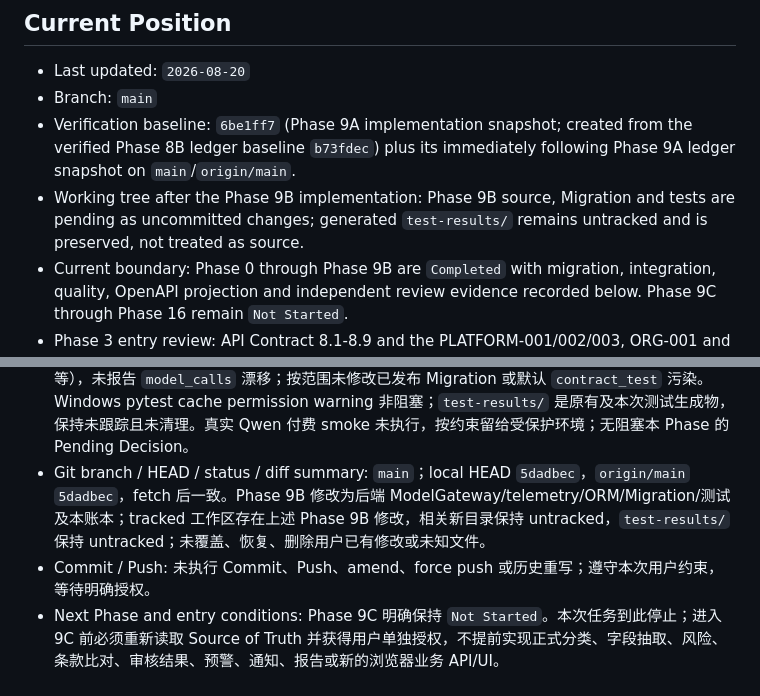
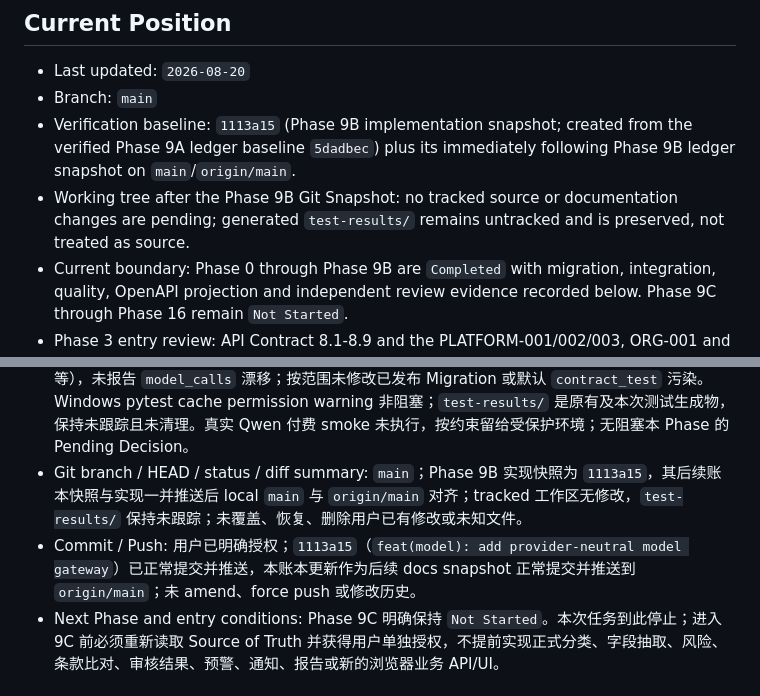
Before and after one commit to Friesmatcha/Contract, a Markdown page: docs/phase-status.md, 2 parts joined by grey strips. Rendered like a GitHub page.

Commit message:
docs(phase): record Phase 9B snapshot

```diff
--- a/docs/phase-status.md
+++ b/docs/phase-status.md
@@ -16,8 +16,8 @@
 
 - Last updated: `2026-08-20`
 - Branch: `main`
-- Verification baseline: `6be1ff7` (Phase 9A implementation snapshot; created from the verified Phase 8B ledger baseline `b73fdec`) plus its immediately following Phase 9A ledger snapshot on `main`/`origin/main`.
-- Working tree after the Phase 9B implementation: Phase 9B source, Migration and tests are pending as uncommitted changes; generated `test-results/` remains untracked and is preserved, not treated as source.
+- Verification baseline: `1113a15` (Phase 9B implementation snapshot; created from the verified Phase 9A ledger baseline `5dadbec`) plus its immediately following Phase 9B ledger snapshot on `main`/`origin/main`.
+- Working tree after the Phase 9B Git Snapshot: no tracked source or documentation changes are pending; generated `test-results/` remains untracked and is preserved, not treated as source.
 - Current boundary: Phase 0 through Phase 9B are `Completed` with migration, integration, quality, OpenAPI projection and independent review evidence recorded below. Phase 9C through Phase 16 remain `Not Started`.
 - Phase 3 entry review: API Contract 8.1-8.9 and the PLATFORM-001/002/003, ORG-001 and LAYOUT-001 mappings were reviewed. P-10 is closed by the API-first platform/deployment model boundary and the corresponding architecture synchronization.
 - Prototype/design documentation does not advance the implementation Phase by itself.
@@ -267,8 +267,8 @@
 - Review / Re-review: 独立审查覆盖 tenant/RBAC/复合外键、事务回滚、retry 与 repair retry、timeout/429/5xx/invalid JSON/schema/unknown fields/evidence、fingerprint/version、token/cost/latency、Secret/log/prompt/response 泄露和 OpenAPI 不变性。审查发现并修复了内部调用未显式传递 capability、HTTP 408 映射、Retry-After 日期解析和 provider request ID 长度边界；最终未发现 Phase 9B 阻塞 finding。
 - Regression / scope: 9B 专项、9A async 直接回归、后端全量、Migration 往返、OpenAPI 投影和质量门禁均在最终代码下通过；未进入 Phase 9C，Phase 9A Worker 仍不会产生真实业务结果，未新增分类/抽取/风险/比对结果表或业务 API。
 - Known Issues / Pending Decisions: `alembic check` 仍报告仓库既有旧 Migration/ORM 漂移（timestamp 类型、`file_objects.size_bytes`、organization 唯一约束、support access 外键等），未报告 `model_calls` 漂移；按范围未修改已发布 Migration 或默认 `contract_test` 污染。Windows pytest cache permission warning 非阻塞；`test-results/` 是原有及本次测试生成物，保持未跟踪且未清理。真实 Qwen 付费 smoke 未执行，按约束留给受保护环境；无阻塞本 Phase 的 Pending Decision。
-- Git branch / HEAD / status / diff summary: `main`；local HEAD `5dadbec`，`origin/main` `5dadbec`，fetch 后一致。Phase 9B 修改为后端 ModelGateway/telemetry/ORM/Migration/测试及本账本；tracked 工作区存在上述 Phase 9B 修改，相关新目录保持 untracked，`test-results/` 保持 untracked；未覆盖、恢复、删除用户已有修改或未知文件。
-- Commit / Push: 未执行 Commit、Push、amend、force push 或历史重写；遵守本次用户约束，等待明确授权。
+- Git branch / HEAD / status / diff summary: `main`；Phase 9B 实现快照为 `1113a15`，其后续账本快照与实现一并推送后 local `main` 与 `origin/main` 对齐；tracked 工作区无修改，`test-results/` 保持未跟踪；未覆盖、恢复、删除用户已有修改或未知文件。
+- Commit / Push: 用户已明确授权；`1113a15`（`feat(model): add provider-neutral model gateway`）已正常提交并推送，本账本更新作为后续 docs snapshot 正常提交并推送到 `origin/main`；未 amend、force push 或修改历史。
 - Next Phase and entry conditions: Phase 9C 明确保持 `Not Started`。本次任务到此停止；进入 9C 前必须重新读取 Source of Truth 并获得用户单独授权，不提前实现正式分类、字段抽取、风险、条款比对、审核结果、预警、通知、报告或新的浏览器业务 API/UI。
 
 ## Remaining Phases
```
